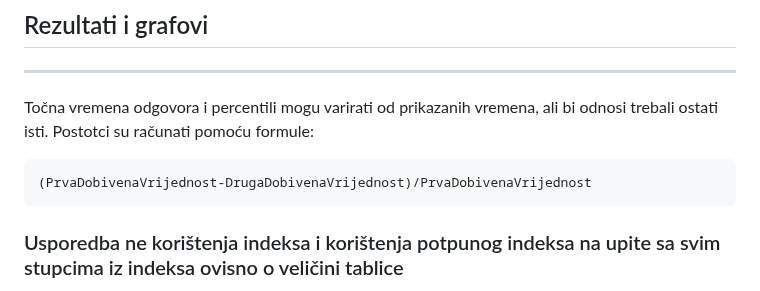
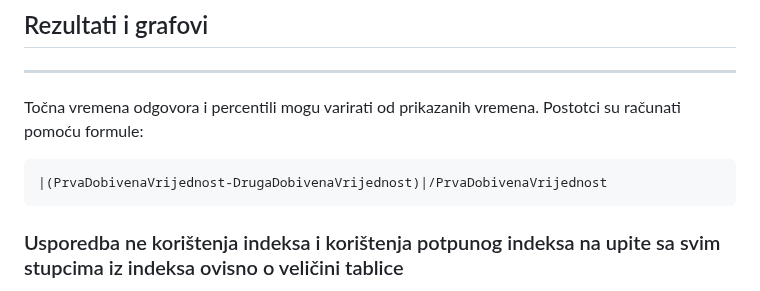
Before and after one commit to T30M47/ExperimentalWork, a Markdown page: benchmark_report.md, the part around the change. GitHub-like rendering.

````diff
--- a/benchmark_report.md
+++ b/benchmark_report.md
@@ -93,10 +93,10 @@ Kod rezultata sam za tri testiranja za svaku usporedbu promatrao prosjek vremena
 
 ---
 
-Točna vremena odgovora i percentili mogu varirati od prikazanih vremena, ali bi odnosi trebali ostati isti.
+Točna vremena odgovora i percentili mogu varirati od prikazanih vremena.
 Postotci su računati pomoću formule:
 ```
-(PrvaDobivenaVrijednost-DrugaDobivenaVrijednost)/PrvaDobivenaVrijednost
+|(PrvaDobivenaVrijednost-DrugaDobivenaVrijednost)|/PrvaDobivenaVrijednost
 ```
 
 ### Usporedba ne korištenja indeksa i korištenja potpunog indeksa na upite sa svim stupcima iz indeksa ovisno o veličini tablice
````
